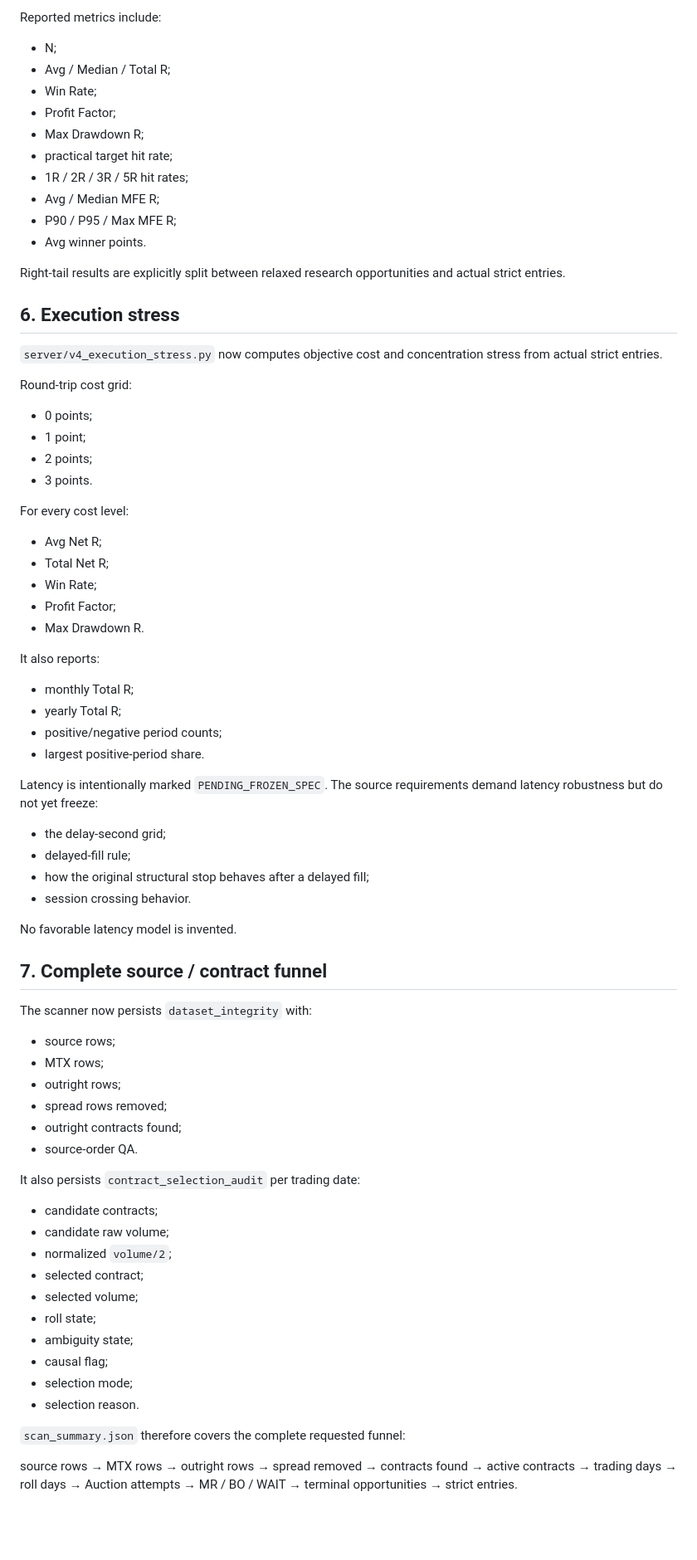
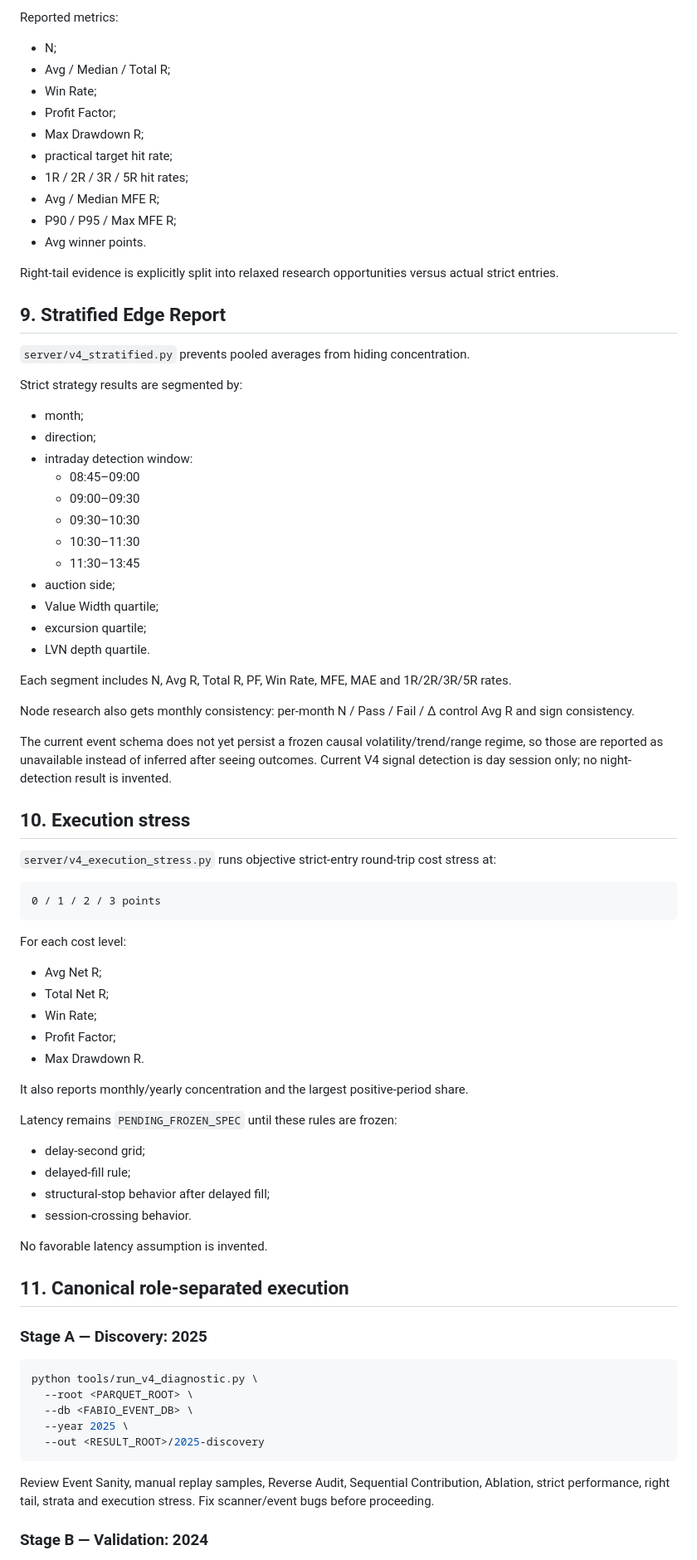
Before and after one commit to cheneddie/klinechats_VT, a Markdown page: reports/V4_MULTIYEAR_EXECUTION_STATUS_2026-08-21.md, the part around one of its changes. Shown at 83% size. GitHub-like rendering; blank space fills up the shorter version.

````diff
--- a/reports/V4_MULTIYEAR_EXECUTION_STATUS_2026-08-21.md
+++ b/reports/V4_MULTIYEAR_EXECUTION_STATUS_2026-08-21.md
@@ -93,5 +168,5 @@ For BO the practical management basis is `fixed_2R`.
 
-Reported metrics include:
+Reported metrics:
 
 - N;
 - Avg / Median / Total R;
@@ -104,20 +179,42 @@ Reported metrics include:
 - P90 / P95 / Max MFE R;
 - Avg winner points.
 
-Right-tail results are explicitly split between relaxed research opportunities and actual strict entries.
+Right-tail evidence is explicitly split into relaxed research opportunities versus actual strict entries.
 
-## 6. Execution stress
+## 9. Stratified Edge Report
 
-`server/v4_execution_stress.py` now computes objective cost and concentration stress from actual strict entries.
+`server/v4_stratified.py` prevents pooled averages from hiding concentration.
 
-Round-trip cost grid:
+Strict strategy results are segmented by:
 
-- 0 points;
-- 1 point;
-- 2 points;
-- 3 points.
+- month;
+- direction;
+- intraday detection window:
+  - 08:45–09:00
+  - 09:00–09:30
+  - 09:30–10:30
+  - 10:30–11:30
+  - 11:30–13:45
+- auction side;
+- Value Width quartile;
+- excursion quartile;
+- LVN depth quartile.
 
-For every cost level:
+Each segment includes N, Avg R, Total R, PF, Win Rate, MFE, MAE and 1R/2R/3R/5R rates.
+
+Node research also gets monthly consistency: per-month N / Pass / Fail / Δ control Avg R and sign consistency.
+
+The current event schema does not yet persist a frozen causal volatility/trend/range regime, so those are reported as unavailable instead of inferred after seeing outcomes. Current V4 signal detection is day session only; no night-detection result is invented.
+
+## 10. Execution stress
+
+`server/v4_execution_stress.py` runs objective strict-entry round-trip cost stress at:
+
+```text
+0 / 1 / 2 / 3 points
+```
+
+For each cost level:
 
 - Avg Net R;
 - Total Net R;
@@ -125,47 +222,30 @@ For every cost level:
 - Profit Factor;
 - Max Drawdown R.
 
-It also reports:
+It also reports monthly/yearly concentration and the largest positive-period share.
 
-- monthly Total R;
-- yearly Total R;
-- positive/negative period counts;
-- largest positive-period share.
+Latency remains `PENDING_FROZEN_SPEC` until these rules are frozen:
 
-Latency is intentionally marked `PENDING_FROZEN_SPEC`.  The source requirements demand latency robustness but do not yet freeze:
+- delay-second grid;
+- delayed-fill rule;
+- structural-stop behavior after delayed fill;
+- session-crossing behavior.
 
-- the delay-second grid;
-- delayed-fill rule;
-- how the original structural stop behaves after a delayed fill;
-- session crossing behavior.
+No favorable latency assumption is invented.
 
-No favorable latency model is invented.
+## 11. Canonical role-separated execution
 
-## 7. Complete source / contract funnel
+### Stage A — Discovery: 2025
 
-The scanner now persists `dataset_integrity` with:
+```bash
+python tools/run_v4_diagnostic.py \
+  --root <PARQUET_ROOT> \
+  --db <FABIO_EVENT_DB> \
+  --year 2025 \
+  --out <RESULT_ROOT>/2025-discovery
+```
 
-- source rows;
-- MTX rows;
-- outright rows;
-- spread rows removed;
-- outright contracts found;
-- source-order QA.
+Review Event Sanity, manual replay samples, Reverse Audit, Sequential Contribution, Ablation, strict performance, right tail, strata and execution stress. Fix scanner/event bugs before proceeding.
 
-It also persists `contract_selection_audit` per trading date:
+### Stage B — Validation: 2024
 
-- candidate contracts;
-- candidate raw volume;
-- normalized `volume/2`;
-- selected contract;
-- selected volume;
-- roll state;
-- ambiguity state;
-- causal flag;
-- selection mode;
-- selection reason.
-
-`scan_summary.json` therefore covers the complete requested funnel:
-
-source rows → MTX rows → outright rows → spread removed → contracts found → active contracts → trading days → roll days → Auction attempts → MR / BO / WAIT → terminal opportunities → strict entries.
-
````
Also changed, not shown: other parts of reports/V4_MULTIYEAR_EXECUTION_STATUS_2026-08-21.md (+159 -81 lines).
